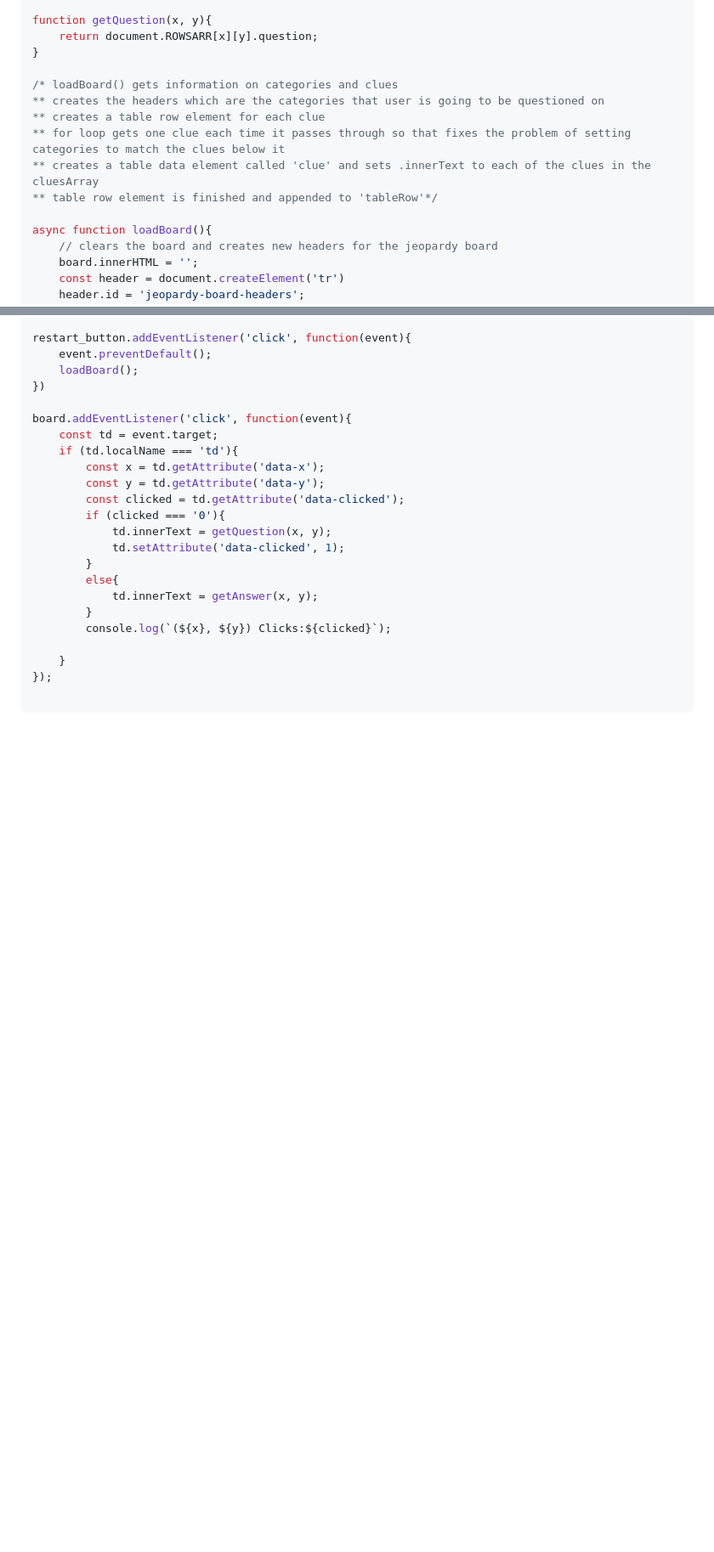
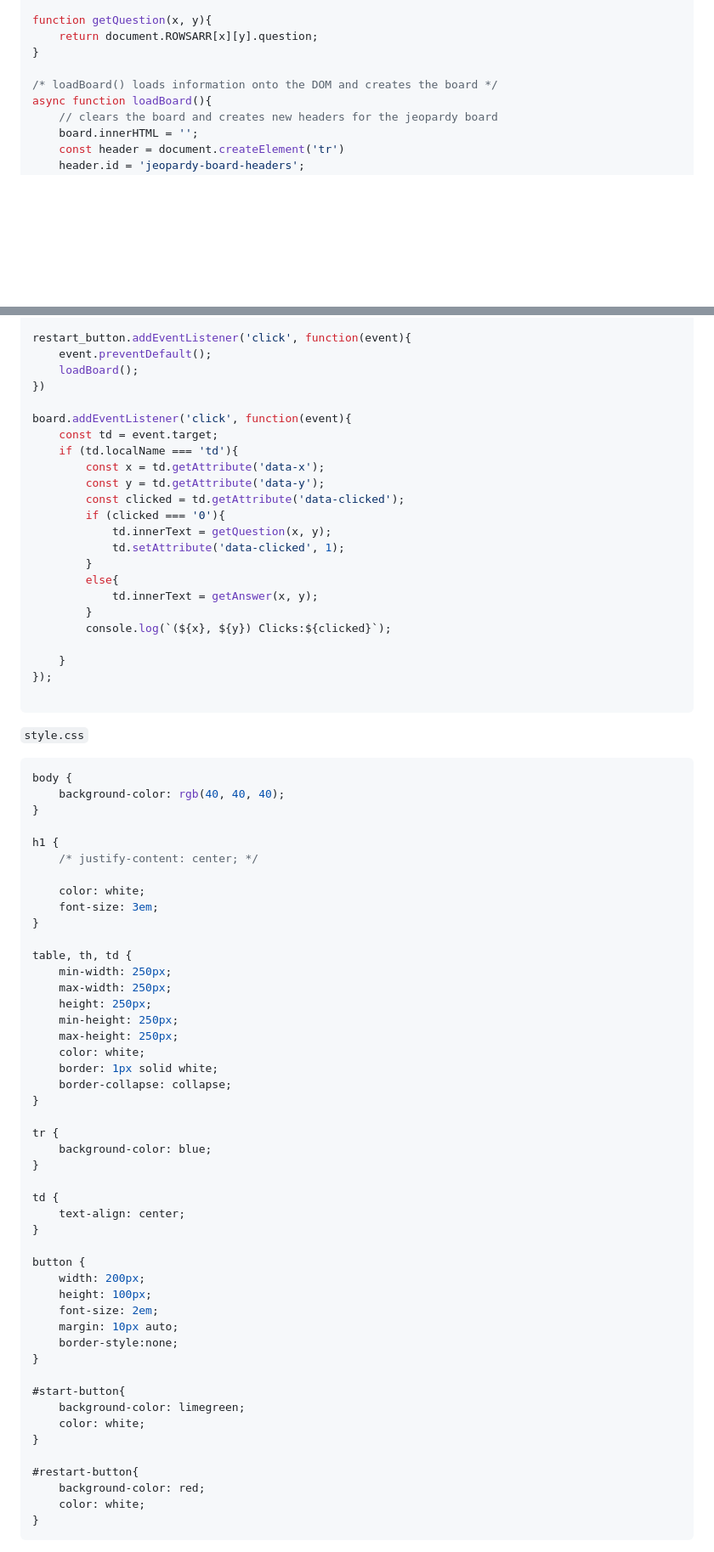
Before and after one commit to abeckwith22/JEOPARD-GAME-ASSESSMENT-2, a Markdown page: README.md, 2 parts joined by grey strips. Shown at 85% size. Rendered like a GitHub page; blank space fills up the shorter version.

````diff
--- a/README.md
+++ b/README.md
@@ -84,13 +86,7 @@ function getQuestion(x, y){
     return document.ROWSARR[x][y].question;
 }
 
-/* loadBoard() gets information on categories and clues
-** creates the headers which are the categories that user is going to be questioned on
-** creates a table row element for each clue
-** for loop gets one clue each time it passes through so that fixes the problem of setting categories to match the clues below it
-** creates a table data element called 'clue' and sets .innerText to each of the clues in the cluesArray
-** table row element is finished and appended to 'tableRow'*/
-
+/* loadBoard() loads information onto the DOM and creates the board */
 async function loadBoard(){
     // clears the board and creates new headers for the jeopardy board
     board.innerHTML = '';
@@ -182,3 +158,56 @@ board.addEventListener('click', function(event){
 });
 
 ```
+
+`style.css`
+
+```css
+body {
+    background-color: rgb(40, 40, 40);
+}
+
+h1 {
+    /* justify-content: center; */
+
+    color: white;
+    font-size: 3em;
+}
+
+table, th, td {
+    min-width: 250px;
+    max-width: 250px;
+    height: 250px;
+    min-height: 250px;
+    max-height: 250px;
+    color: white;
+    border: 1px solid white;
+    border-collapse: collapse;
+}
+
+tr {
+    background-color: blue;
+}
+
+td {
+    text-align: center;
+}
+
+button {
+    width: 200px;
+    height: 100px;
+    font-size: 2em;
+    margin: 10px auto;
+    border-style:none;
+}
+
+#start-button{
+    background-color: limegreen;
+    color: white;
+}
+
+#restart-button{
+    background-color: red;
+    color: white;
+}
+```
+
````
Also changed, not shown: other parts of README.md (+29 -22 lines).
